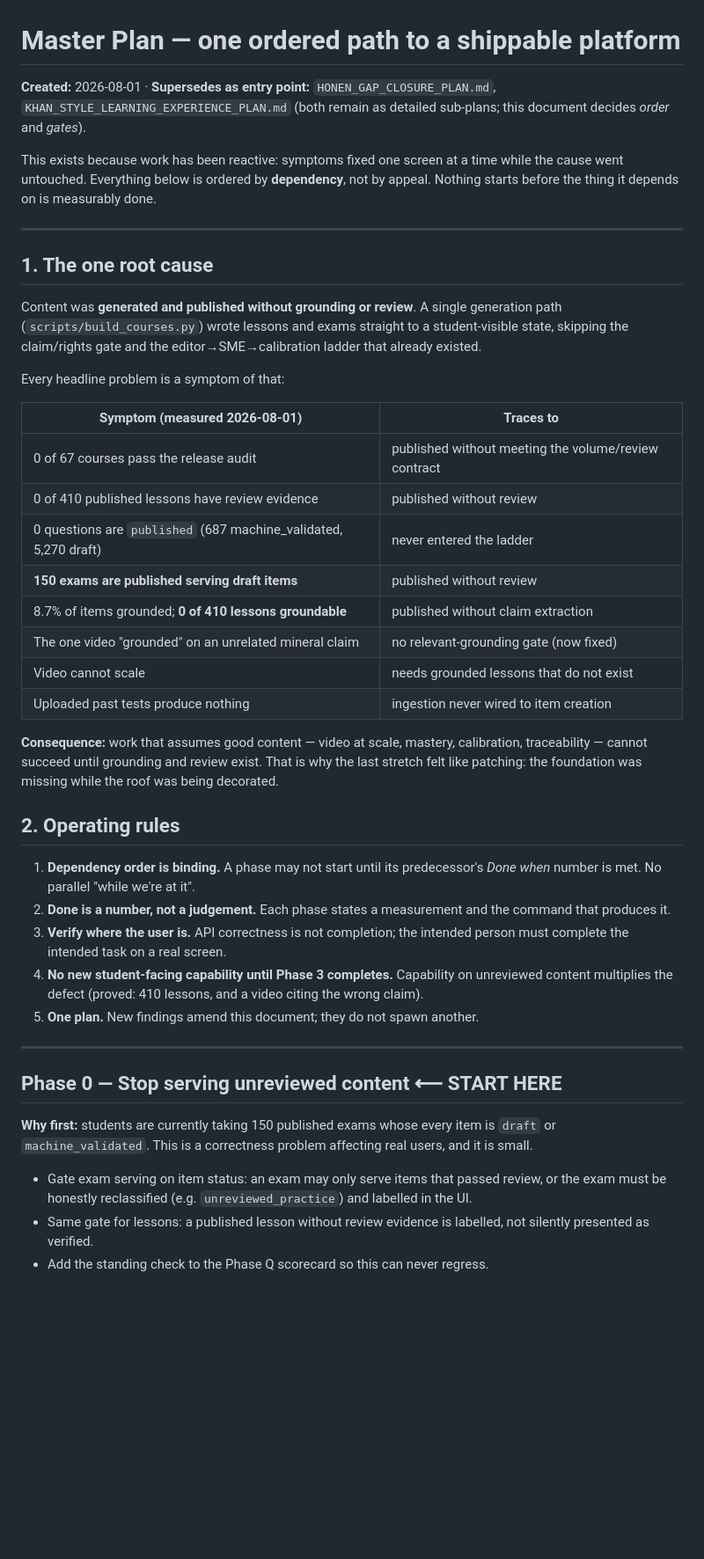
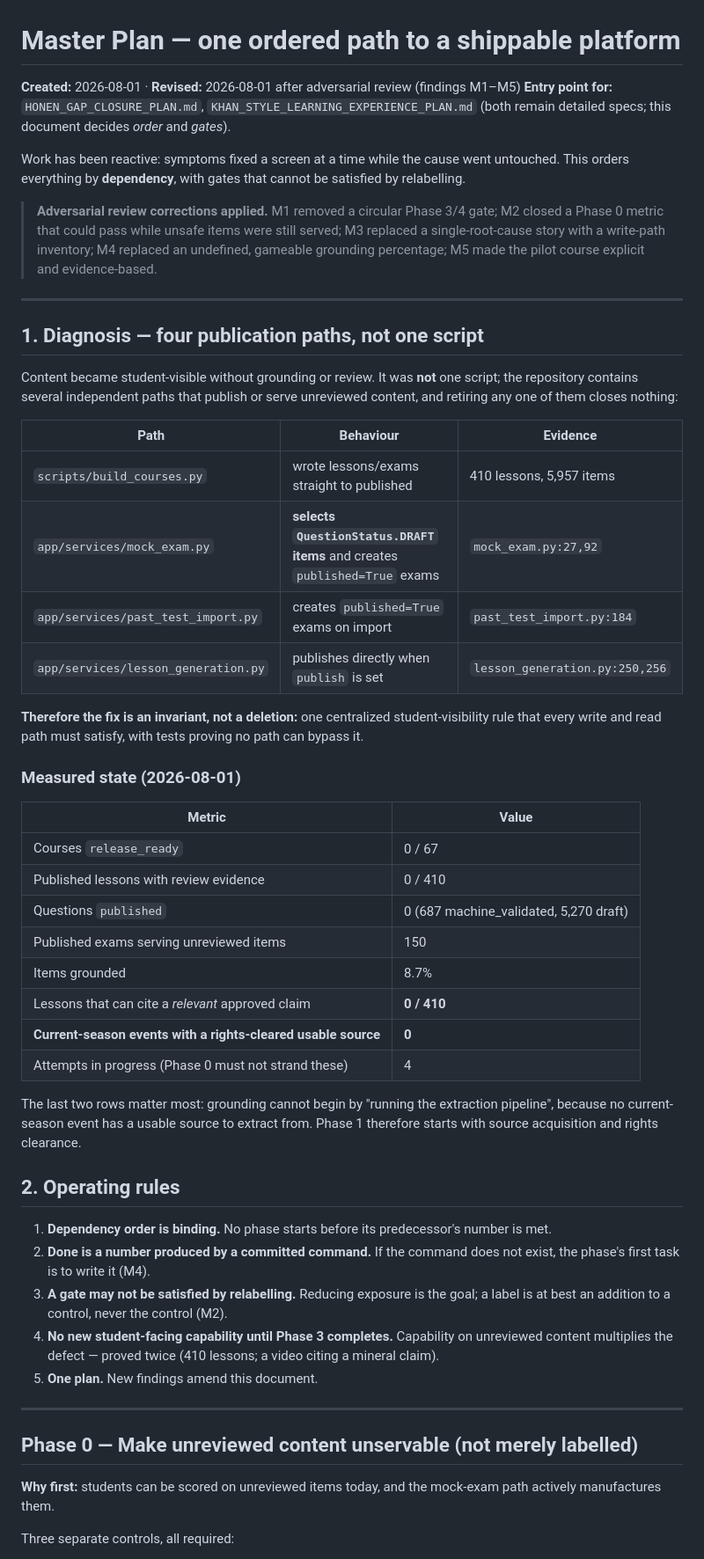
Before and after one commit to jiangyurong609/science-olympiad, a Markdown page: docs/MASTER_PLAN.md, the part around one of its changes. Shown at 88% size. Rendered like a GitHub page; blank space fills up the shorter version.

```diff
--- a/docs/MASTER_PLAN.md
+++ b/docs/MASTER_PLAN.md
@@ -1,60 +1,69 @@
 # Master Plan — one ordered path to a shippable platform
 
-**Created:** 2026-08-01 · **Supersedes as entry point:** `HONEN_GAP_CLOSURE_PLAN.md`,
-`KHAN_STYLE_LEARNING_EXPERIENCE_PLAN.md` (both remain as detailed sub-plans; this document
-decides *order* and *gates*).
+**Created:** 2026-08-01 · **Revised:** 2026-08-01 after adversarial review (findings M1–M5)
+**Entry point for:** `HONEN_GAP_CLOSURE_PLAN.md`, `KHAN_STYLE_LEARNING_EXPERIENCE_PLAN.md`
+(both remain detailed specs; this document decides *order* and *gates*).
 
-This exists because work has been reactive: symptoms fixed one screen at a time while the
-cause went untouched. Everything below is ordered by **dependency**, not by appeal. Nothing
-starts before the thing it depends on is measurably done.
+Work has been reactive: symptoms fixed a screen at a time while the cause went untouched.
+This orders everything by **dependency**, with gates that cannot be satisfied by relabelling.
+
+> **Adversarial review corrections applied.** M1 removed a circular Phase 3/4 gate; M2 closed
+> a Phase 0 metric that could pass while unsafe items were still served; M3 replaced a
+> single-root-cause story with a write-path inventory; M4 replaced an undefined, gameable
+> grounding percentage; M5 made the pilot course explicit and evidence-based.
 
 ---
 
-## 1. The one root cause
+## 1. Diagnosis — four publication paths, not one script
 
-Content was **generated and published without grounding or review**. A single generation path
-(`scripts/build_courses.py`) wrote lessons and exams straight to a student-visible state,
-skipping the claim/rights gate and the editor→SME→calibration ladder that already existed.
+Content became student-visible without grounding or review. It was **not** one script; the
+repository contains several independent paths that publish or serve unreviewed content, and
+retiring any one of them closes nothing:
 
-Every headline problem is a symptom of that:
+| Path | Behaviour | Evidence |
+|---|---|---|
+| `scripts/build_courses.py` | wrote lessons/exams straight to published | 410 lessons, 5,957 items |
+| `app/services/mock_exam.py` | **selects `QuestionStatus.DRAFT` items** and creates `published=True` exams | `mock_exam.py:27,92` |
+| `app/services/past_test_import.py` | creates `published=True` exams on import | `past_test_import.py:184` |
+| `app/services/lesson_generation.py` | publishes directly when `publish` is set | `lesson_generation.py:250,256` |
 
-| Symptom (measured 2026-08-01) | Traces to |
+**Therefore the fix is an invariant, not a deletion:** one centralized student-visibility rule
+that every write and read path must satisfy, with tests proving no path can bypass it.
+
+### Measured state (2026-08-01)
+
+| Metric | Value |
 |---|---|
-| 0 of 67 courses pass the release audit | published without meeting the volume/review contract |
-| 0 of 410 published lessons have review evidence | published without review |
-| 0 questions are `published` (687 machine_validated, 5,270 draft) | never entered the ladder |
-| **150 exams are published serving draft items** | published without review |
-| 8.7% of items grounded; **0 of 410 lessons groundable** | published without claim extraction |
-| The one video "grounded" on an unrelated mineral claim | no relevant-grounding gate (now fixed) |
-| Video cannot scale | needs grounded lessons that do not exist |
-| Uploaded past tests produce nothing | ingestion never wired to item creation |
+| Courses `release_ready` | 0 / 67 |
+| Published lessons with review evidence | 0 / 410 |
+| Questions `published` | 0 (687 machine_validated, 5,270 draft) |
+| Published exams serving unreviewed items | 150 |
+| Items grounded | 8.7% |
+| Lessons that can cite a *relevant* approved claim | **0 / 410** |
+| **Current-season events with a rights-cleared usable source** | **0** |
+| Attempts in progress (Phase 0 must not strand these) | 4 |
 
-**Consequence:** work that assumes good content — video at scale, mastery, calibration,
-traceability — cannot succeed until grounding and review exist. That is why the last stretch
-felt like patching: the foundation was missing while the roof was being decorated.
+The last two rows matter most: grounding cannot begin by "running the extraction pipeline",
+because no current-season event has a usable source to extract from. Phase 1 therefore starts
+with source acquisition and rights clearance.
 
 ## 2. Operating rules
 
-1. **Dependency order is binding.** A phase may not start until its predecessor's *Done when*
-   number is met. No parallel "while we're at it".
-2. **Done is a number, not a judgement.** Each phase states a measurement and the command
-   that produces it.
-3. **Verify where the user is.** API correctness is not completion; the intended person must
-   complete the intended task on a real screen.
+1. **Dependency order is binding.** No phase starts before its predecessor's number is met.
+2. **Done is a number produced by a committed command.** If the command does not exist, the
+   phase's first task is to write it (M4).
+3. **A gate may not be satisfied by relabelling.** Reducing exposure is the goal; a label is
+   at best an addition to a control, never the control (M2).
 4. **No new student-facing capability until Phase 3 completes.** Capability on unreviewed
-   content multiplies the defect (proved: 410 lessons, and a video citing the wrong claim).
-5. **One plan.** New findings amend this document; they do not spawn another.
+   content multiplies the defect — proved twice (410 lessons; a video citing a mineral claim).
+5. **One plan.** New findings amend this document.
 
 ---
 
-## Phase 0 — Stop serving unreviewed content  ⟵ START HERE
+## Phase 0 — Make unreviewed content unservable (not merely labelled)
 
-**Why first:** students are currently taking 150 published exams whose every item is `draft`
-or `machine_validated`. This is a correctness problem affecting real users, and it is small.
+**Why first:** students can be scored on unreviewed items today, and the mock-exam path
+actively manufactures them.
 
-- Gate exam serving on item status: an exam may only serve items that passed review, or the
-  exam must be honestly reclassified (e.g. `unreviewed_practice`) and labelled in the UI.
-- Same gate for lessons: a published lesson without review evidence is labelled, not silently
-  presented as verified.
-- Add the standing check to the Phase Q scorecard so this can never regress.
+Three separate controls, all required:
 
```
Also changed, not shown: other parts of docs/MASTER_PLAN.md (+109 -96 lines).
